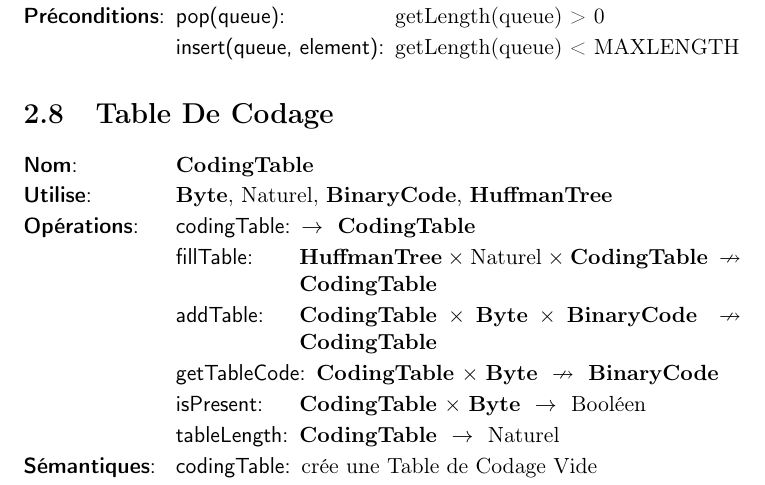
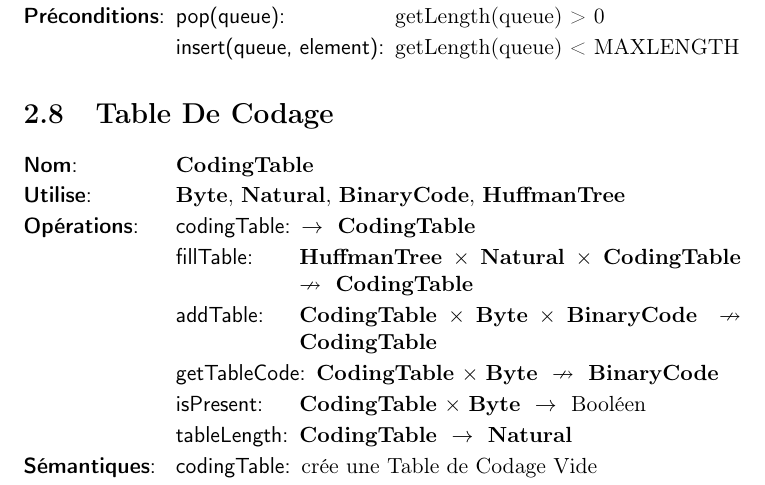
Before and after one commit to AlixANNERAUD/Huffman_compressor, a LaTeX document (rapport/rapport.tex, which reads rapport/analyse/tableDeCodage.tex): part of page 8 of 13, cut so that both start at the same text. Compiled offline with pdfLaTeX.

Commit message:
correct naturel table de codage

```diff
--- a/rapport/analyse/tableDeCodage.tex
+++ b/rapport/analyse/tableDeCodage.tex
@@ -4,14 +4,14 @@
 
 \begin{tad}
   \tadNom{\codingTable}
-  \tadDependances{\byte, Naturel, \binaryCode, \huffmanTree}
+  \tadDependances{\byte, \naturel, \binaryCode, \huffmanTree}
   \begin{tadOperations}{tableLength}
     \tadOperation{codingTable}{}{\tadParams{\codingTable}}
-    \tadOperationAvecPreconditions{fillTable}{\tadParams{\huffmanTree, Naturel, \codingTable}}{\tadParams{\codingTable}}
+    \tadOperationAvecPreconditions{fillTable}{\tadParams{\huffmanTree, \naturel, \codingTable}}{\tadParams{\codingTable}}
     \tadOperationAvecPreconditions{addTable}{\tadParams{\codingTable, \byte, \binaryCode}}{\tadParams{\codingTable}}
     \tadOperationAvecPreconditions{getTableCode}{\tadParams{\codingTable, \byte}}{\tadParams{\binaryCode}}
     \tadOperation{isPresent}{\tadParams{\codingTable, \byte}}{\tadParams{Booléen}}
-    \tadOperation{tableLength}{\tadParams{\codingTable}}{\tadParams{Naturel}}
+    \tadOperation{tableLength}{\tadParams{\codingTable}}{\tadParams{\naturel}}
   \end{tadOperations}
   \begin{tadSemantiques}{tableLength}
     \tadSemantique{codingTable}{crée une Table de Codage Vide}
```
